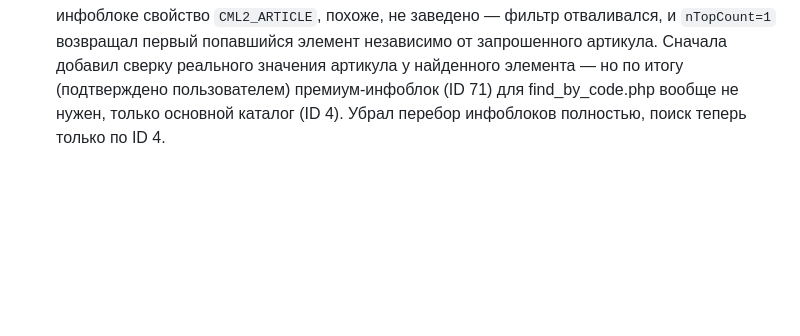
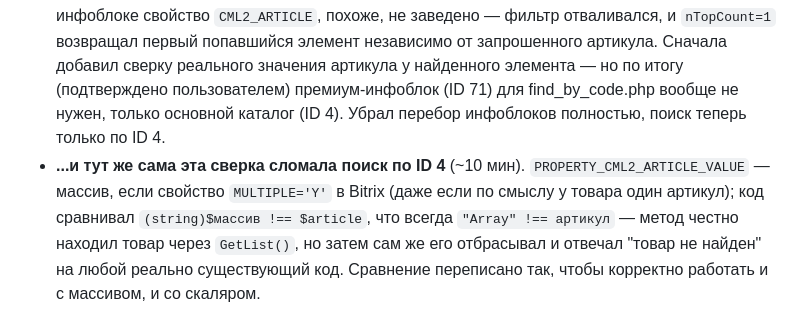
Before and after one commit to rozmuar/TD-React, a Markdown page: HISTORY.md, the part around the change. GitHub-like rendering; blank space fills up the shorter version.

Commit message:
docs: history entry - MULTIPLE property array coercion bug in findProductByArticle

```diff
--- a/HISTORY.md
+++ b/HISTORY.md
@@ -130,3 +130,4 @@
 
 - **/catalog/find_by_code.php редирект теперь на фронте** (~40 мин). Раньше эта ссылка (QR-коды/ценники, ?code=<артикул>) жила на back.topdisc.ru как PHP-скрипт, искала товар по CML2_ARTICLE и 301-редиректила на страницу товара, но back.topdisc.ru больше не отдаёт публичный HTML вообще — только API. Перенёс редирект в server.js (перехват до React Router/SSR, как и trailing-slash редирект для товаров): резолвит артикул через новый REST-метод app_mobile.findProductByArticle (api_metods.php, ищет по PROPERTY_CML2_ARTICLE в обычном и премиум-инфоблоках, возвращает section_code+product_code), 301 на /catalog/:categoryCode/:productCode с сохранением остальных query-параметров (utm_source и т.п.), при ненайденном товаре/ошибке — на /catalog/. Проверено локально сборкой и запуском server.js — маршрут перехватывается верно, fallback работает; сам поиск по артикулу непроверяем без деплоя api_metods.php на бэкенд.
 - **findProductByArticle всегда открывал один и тот же товар из премиум-инфоблока** (~15 мин). Причина: Bitrix `GetList()` молча игнорирует фильтр по `PROPERTY_XXX`, если такого свойства нет на конкретном инфоблоке (не ошибка — условие просто выпадает). На премиум-инфоблоке свойство `CML2_ARTICLE`, похоже, не заведено — фильтр отваливался, и `nTopCount=1` возвращал первый попавшийся элемент независимо от запрошенного артикула. Сначала добавил сверку реального значения артикула у найденного элемента — но по итогу (подтверждено пользователем) премиум-инфоблок (ID 71) для find_by_code.php вообще не нужен, только основной каталог (ID 4). Убрал перебор инфоблоков полностью, поиск теперь только по ID 4.
+- **...и тут же сама эта сверка сломала поиск по ID 4** (~10 мин). `PROPERTY_CML2_ARTICLE_VALUE` — массив, если свойство `MULTIPLE='Y'` в Bitrix (даже если по смыслу у товара один артикул); код сравнивал `(string)$массив !== $article`, что всегда `"Array" !== артикул` — метод честно находил товар через `GetList()`, но затем сам же его отбрасывал и отвечал "товар не найден" на любой реально существующий код. Сравнение переписано так, чтобы корректно работать и с массивом, и со скаляром.
```
